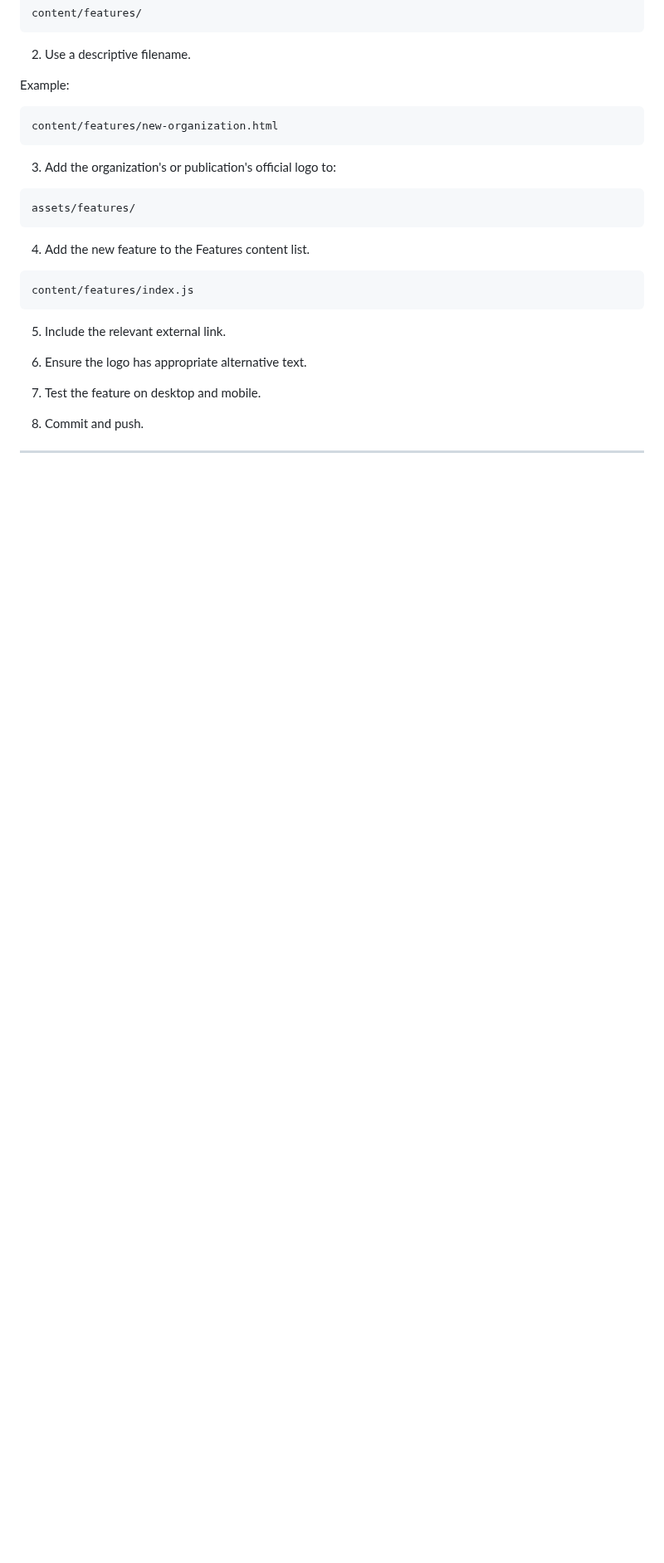
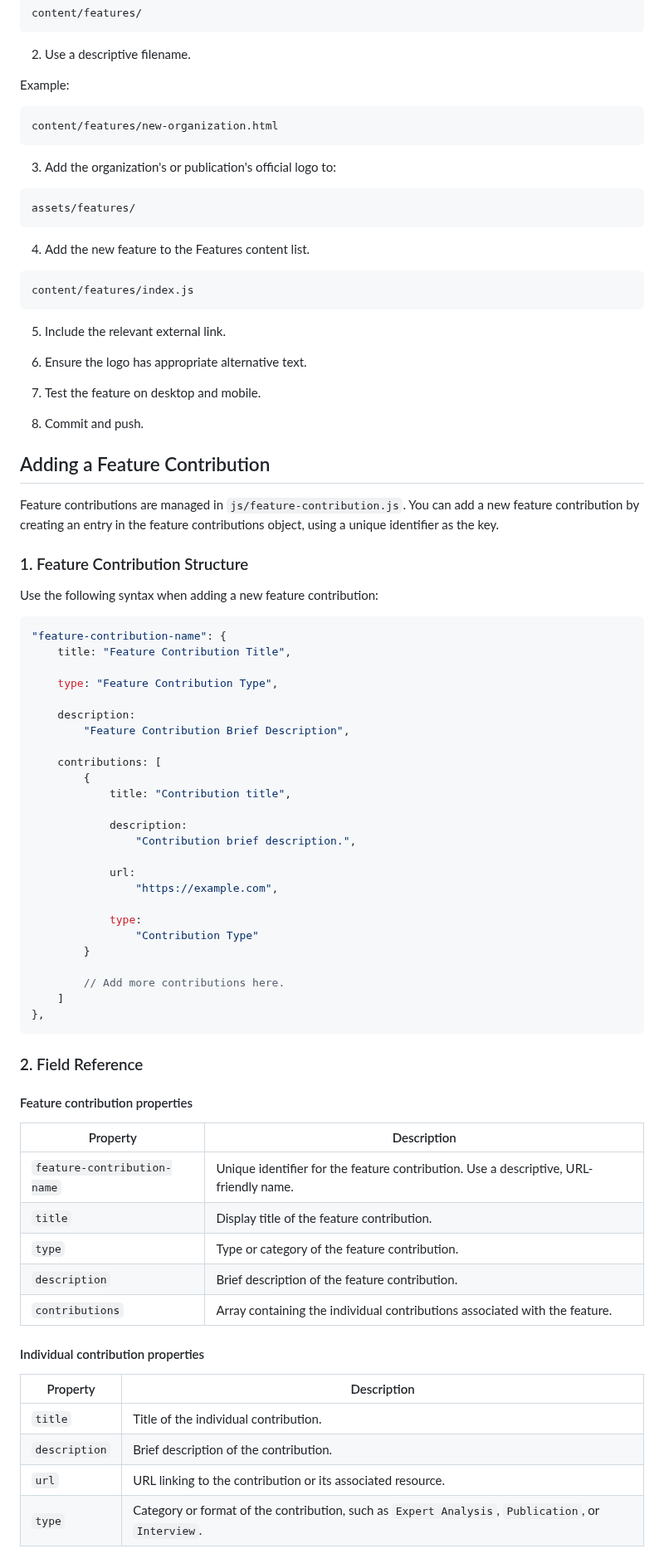
Before and after one commit to Micdejc/micdejc.github.io, a Markdown page: README.md, the part around one of its changes. Shown at 83% size. GitHub-like rendering; blank space fills up the shorter version.

````diff
--- a/README.md
+++ b/README.md
@@ -338,3 +338,61 @@ content/features/index.js
 7. Test the feature on desktop and mobile.
 
 8. Commit and push.
+
+## Adding a Feature Contribution
+
+Feature contributions are managed in `js/feature-contribution.js`. You can add a new feature contribution by creating an entry in the feature contributions object, using a unique identifier as the key.
+
+### 1. Feature Contribution Structure
+
+Use the following syntax when adding a new feature contribution:
+
+```javascript
+"feature-contribution-name": {
+    title: "Feature Contribution Title",
+
+    type: "Feature Contribution Type",
+
+    description:
+        "Feature Contribution Brief Description",
+
+    contributions: [
+        {
+            title: "Contribution title",
+
+            description:
+                "Contribution brief description.",
+
+            url:
+                "https://example.com",
+
+            type:
+                "Contribution Type"
+        }
+
+        // Add more contributions here.
+    ]
+},
+```
+
+### 2. Field Reference
+
+#### Feature contribution properties
+
+| Property | Description |
+|---|---|
+| `feature-contribution-name` | Unique identifier for the feature contribution. Use a descriptive, URL-friendly name. |
+| `title` | Display title of the feature contribution. |
+| `type` | Type or category of the feature contribution. |
+| `description` | Brief description of the feature contribution. |
+| `contributions` | Array containing the individual contributions associated with the feature. |
+
+#### Individual contribution properties
+
+| Property | Description |
+|---|---|
+| `title` | Title of the individual contribution. |
+| `description` | Brief description of the contribution. |
+| `url` | URL linking to the contribution or its associated resource. |
+| `type` | Category or format of the contribution, such as `Expert Analysis`, `Publication`, or `Interview`. |
+
````
Also changed, not shown: other parts of README.md (+43 -0 lines).
